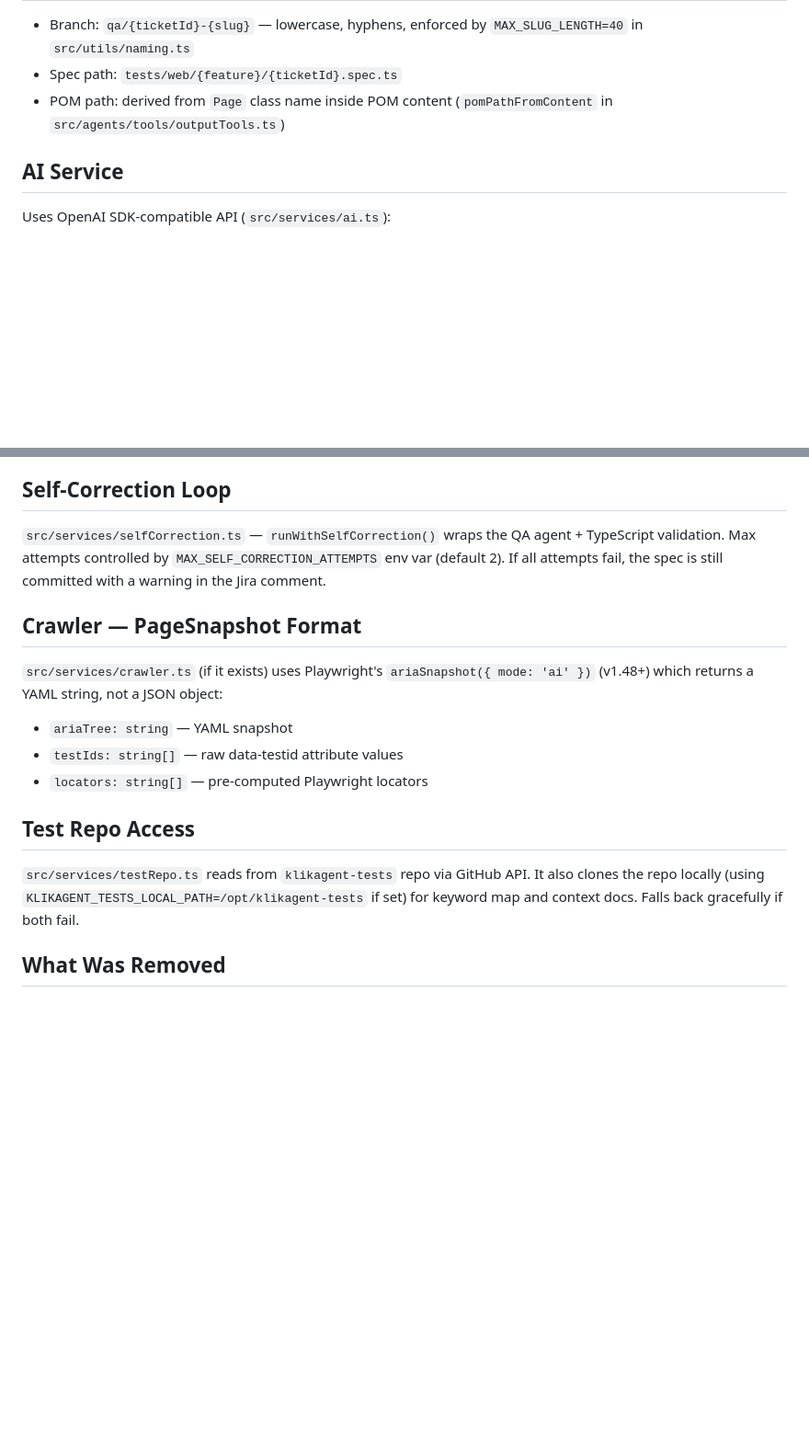
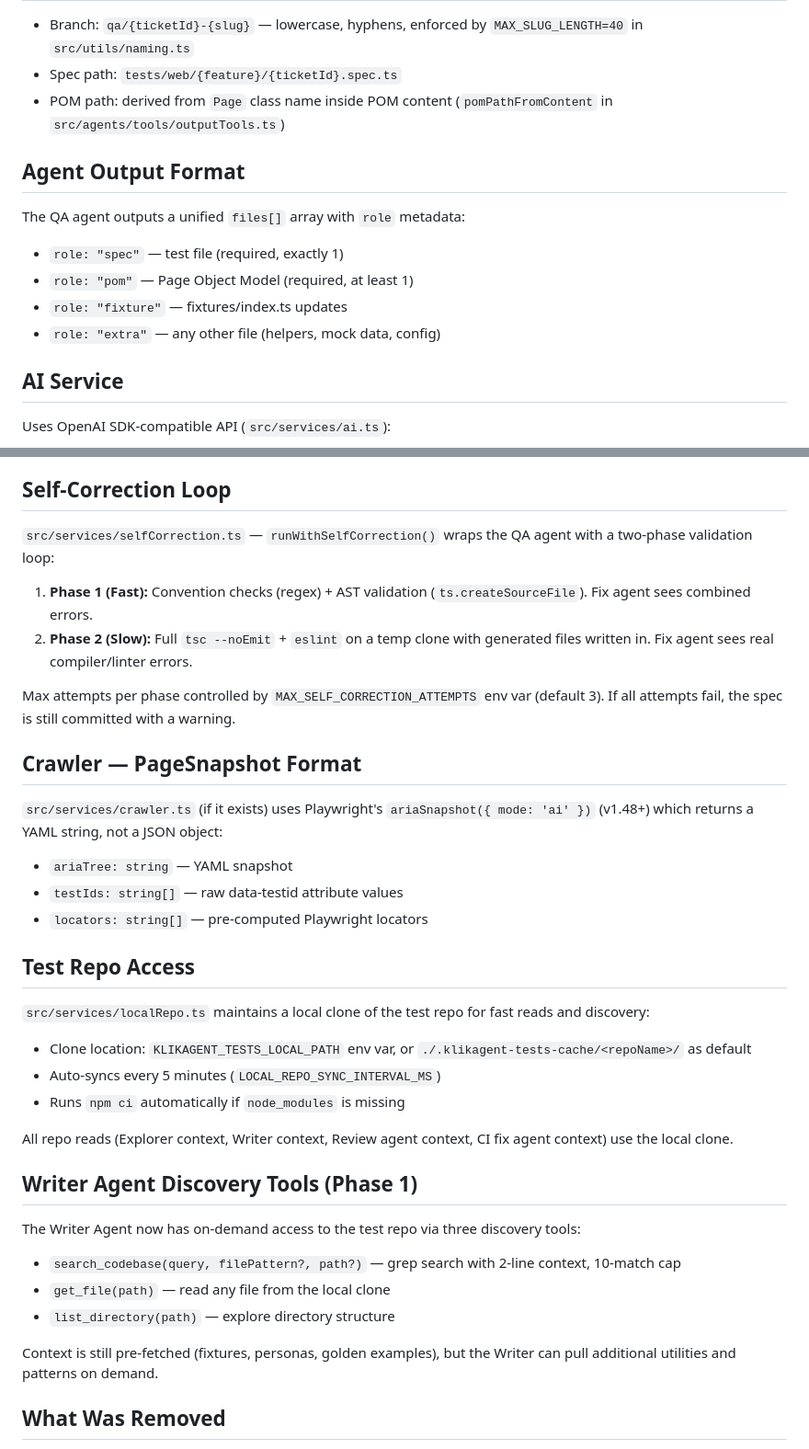
Before and after one commit to mihaamiharu/klikagent, a Markdown page: AGENTS.md, 2 parts joined by grey strips. Shown at 92% size. Rendered like a GitHub page; blank space fills up the shorter version.

Commit message:
docs: update AGENTS.md and README for local-first repo access
- Document localRepo.ts clone/sync behavior and discovery tools
- Document unified files[] output format with role metadata
- Document two-phase self-correction loop
- Update README file tree (replace testRepo.ts with localRepo.ts + codeValidation.ts)

```diff
--- a/AGENTS.md
+++ b/AGENTS.md
@@ -45,6 +45,14 @@ No HMAC signature validation — the server uses `express.json()`.
 - Spec path: `tests/web/{feature}/{ticketId}.spec.ts`
 - POM path: derived from `Page` class name inside POM content (`pomPathFromContent` in `src/agents/tools/outputTools.ts`)
 
+## Agent Output Format
+
+The QA agent outputs a unified `files[]` array with `role` metadata:
+- `role: "spec"` — test file (required, exactly 1)
+- `role: "pom"` — Page Object Model (required, at least 1)
+- `role: "fixture"` — fixtures/index.ts updates
+- `role: "extra"` — any other file (helpers, mock data, config)
+
 ## AI Service
 
 Uses OpenAI SDK-compatible API (`src/services/ai.ts`):
@@ -61,7 +69,12 @@ AI_MODEL=MiniMax-M2.7
 
 ## Self-Correction Loop
 
-`src/services/selfCorrection.ts` — `runWithSelfCorrection()` wraps the QA agent + TypeScript validation. Max attempts controlled by `MAX_SELF_CORRECTION_ATTEMPTS` env var (default 2). If all attempts fail, the spec is still committed with a warning in the Jira comment.
+`src/services/selfCorrection.ts` — `runWithSelfCorrection()` wraps the QA agent with a two-phase validation loop:
+
+1. **Phase 1 (Fast):** Convention checks (regex) + AST validation (`ts.createSourceFile`). Fix agent sees combined errors.
+2. **Phase 2 (Slow):** Full `tsc --noEmit` + `eslint` on a temp clone with generated files written in. Fix agent sees real compiler/linter errors.
+
+Max attempts per phase controlled by `MAX_SELF_CORRECTION_ATTEMPTS` env var (default 3). If all attempts fail, the spec is still committed with a warning.
 
 ## Crawler — PageSnapshot Format
 
@@ -72,7 +85,21 @@ AI_MODEL=MiniMax-M2.7
 
 ## Test Repo Access
 
-`src/services/testRepo.ts` reads from `klikagent-tests` repo via GitHub API. It also clones the repo locally (using `KLIKAGENT_TESTS_LOCAL_PATH=/opt/klikagent-tests` if set) for keyword map and context docs. Falls back gracefully if both fail.
+`src/services/localRepo.ts` maintains a local clone of the test repo for fast reads and discovery:
+- Clone location: `KLIKAGENT_TESTS_LOCAL_PATH` env var, or `./.klikagent-tests-cache/<repoName>/` as default
+- Auto-syncs every 5 minutes (`LOCAL_REPO_SYNC_INTERVAL_MS`)
+- Runs `npm ci` automatically if `node_modules` is missing
+
+All repo reads (Explorer context, Writer context, Review agent context, CI fix agent context) use the local clone.
+
+## Writer Agent Discovery Tools (Phase 1)
+
+The Writer Agent now has on-demand access to the test repo via three discovery tools:
+- `search_codebase(query, filePattern?, path?)` — grep search with 2-line context, 10-match cap
+- `get_file(path)` — read any file from the local clone
+- `list_directory(path)` — explore directory structure
+
+Context is still pre-fetched (fixtures, personas, golden examples), but the Writer can pull additional utilities and patterns on demand.
 
 ## What Was Removed
 
```
Also changed, not shown: README.md (+3 -2 lines).
